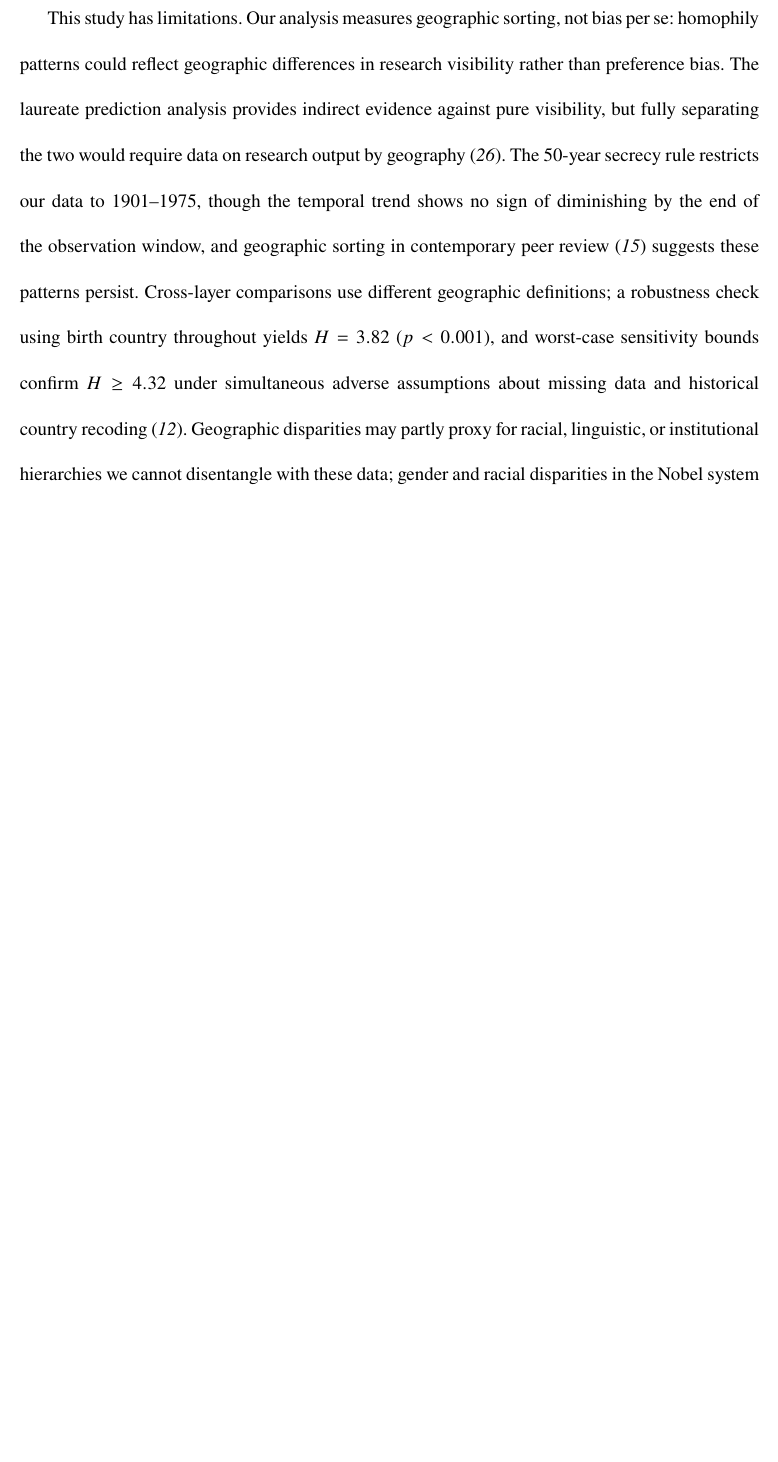
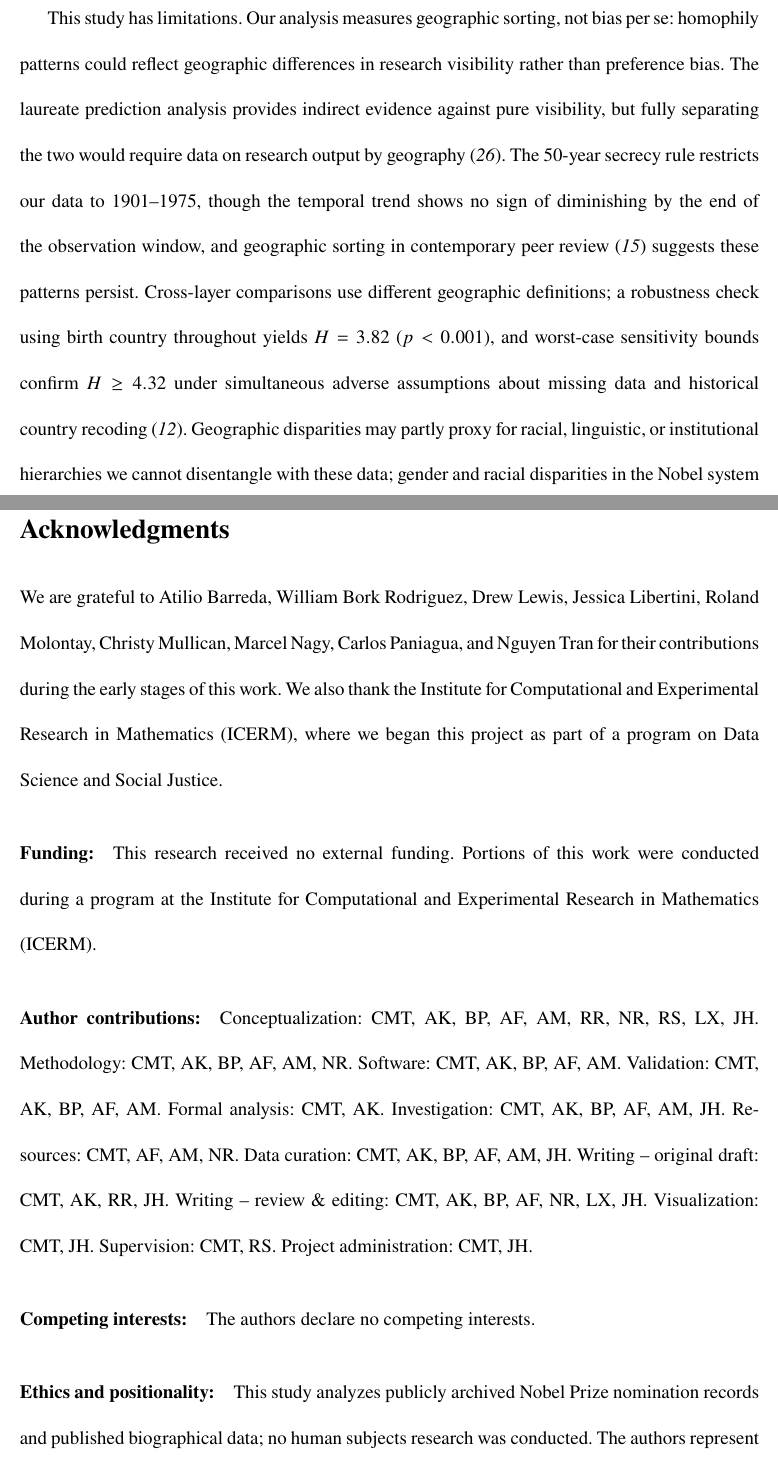
Before and after one commit to chadtopaz/nobelprize-manuscript, a LaTeX paper (combined.tex): part of page 11 of 51 before the commit and two parts of pages 11 and 12 of 56 after it, the two joined at a grey line, cut so that both start at the same text, the shorter picture padded with empty space. Compiled offline with pdfLaTeX.

```diff
--- a/combined.tex
+++ b/combined.tex
@@ -130,4 +130,29 @@
 
 This study has limitations. Our analysis measures geographic sorting, not bias per se: homophily patterns could reflect geographic differences in research visibility rather than preference bias. The laureate prediction analysis provides indirect evidence against pure visibility, but fully separating the two would require data on research output by geography \cite{Sha1994}. The 50-year secrecy rule restricts our data to 1901--1975, though the temporal trend shows no sign of diminishing by the end of the observation window, and geographic sorting in contemporary peer review \cite{ZumTep2025} suggests these patterns persist. Cross-layer comparisons use different geographic definitions; a robustness check using birth country throughout yields $H = 3.82$ ($p < 0.001$), and worst-case sensitivity bounds confirm $H \geq 4.32$ under simultaneous adverse assumptions about missing data and historical country recoding \cite{methods}. Geographic disparities may partly proxy for racial, linguistic, or institutional hierarchies we cannot disentangle with these data; gender and racial disparities in the Nobel system are well documented \cite{LunJenJau2019, NeiVueVue2024} and are not addressed here.
 
-%%%%%%%%%%%%%%%% REFERENCES %%%%%%%%%%%%%%%
+%%%%%%%%%%%%%%%% ACKNOWLEDGEMENTS %%%%%%%%%%%%%%%
+
+\section*{Acknowledgments}
+
+We are grateful to Atilio Barreda, William Bork Rodriguez, Drew Lewis, Jessica Libertini, Roland Molontay, Christy Mullican, Marcel Nagy, Carlos Paniagua, and Nguyen Tran for their contributions during the early stages of this work. We also thank the Institute for Computational and Experimental Research in Mathematics (ICERM), where we began this project as part of a program on Data Science and Social Justice.
+
+\paragraph*{Funding:} This research received no external funding. Portions of this work were conducted during a program at the Institute for Computational and Experimental Research in Mathematics (ICERM).
+
+\paragraph*{Author contributions:}
+Conceptualization: CMT, AK, BP, AF, AM, RR, NR, RS, LX, JH.
+Methodology: CMT, AK, BP, AF, AM, NR.
+Software: CMT, AK, BP, AF, AM.
+Validation: CMT, AK, BP, AF, AM.
+Formal analysis: CMT, AK.
+Investigation: CMT, AK, BP, AF, AM, JH.
+Resources: CMT, AF, AM, NR.
+Data curation: CMT, AK, BP, AF, AM, JH.
+Writing -- original draft: CMT, AK, RR, JH.
+Writing -- review \& editing: CMT, AK, BP, AF, NR, LX, JH.
+Visualization: CMT, JH.
+Supervision: CMT, RS.
+Project administration: CMT, JH.
+
+\paragraph*{Competing interests:} The authors declare no competing interests.
+
+\paragraph*{Ethics and positionality:} This study analyzes publicly archived Nobel Prize nomination records and published biographical data; no human subjects research was conducted. The authors represent institutions and nations well-represented in the Nobel system, which may shape our interpretation---particularly regarding how geographic exclusion is experienced in underrepresented regions and how it intersects with racial, gender, and linguistic inequalities we do not examine. Our findings identify structural patterns in the flow of recognition, not deficiencies in the scientific contributions of any region.
```
Also changed, not shown: supplement.tex (+0 -2 lines), combined.tex (40 more changed lines).
